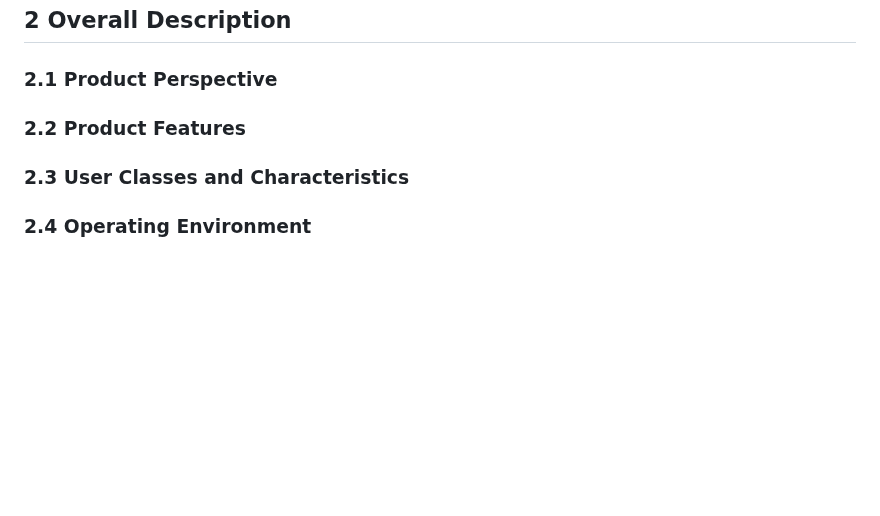
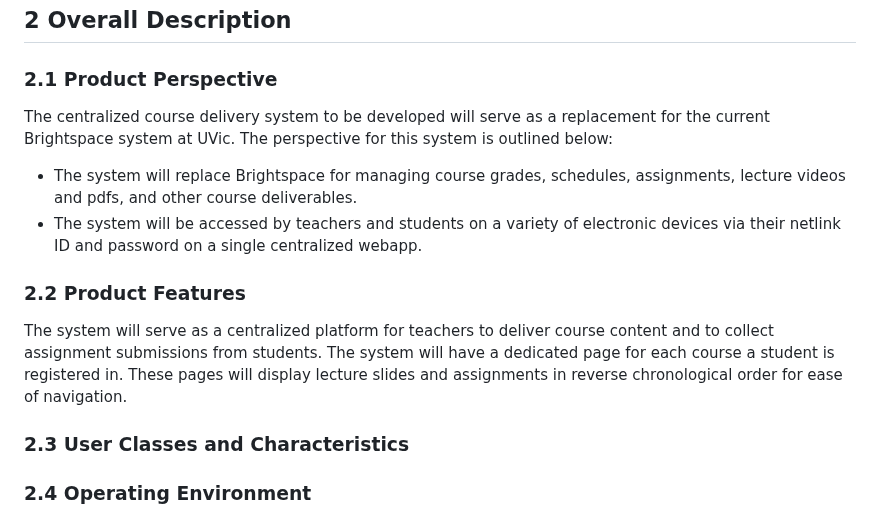
Before and after one commit to stephenneale/seng371-group16, a Markdown page: as-developers/rd.md, the part around the change. Rendered like a GitHub page; blank space fills up the shorter version.

Commit message:
Add 2.1, 2.2 to RD

```diff
--- a/as-developers/rd.md
+++ b/as-developers/rd.md
@@ -81,7 +81,14 @@ The scope of this project is to alleviate the confusing layout of Brightspace, a
 
 ### 2.1 Product Perspective
 
+The centralized course delivery system to be developed will serve as a replacement for the current Brightspace system at UVic. The perspective for this system is outlined below:
+
+- The system will replace Brightspace for managing course grades, schedules, assignments, lecture videos and pdfs, and other course deliverables.
+- The system will be accessed by teachers and students on a variety of electronic devices via their netlink ID and password on a single centralized webapp.
+
 ### 2.2 Product Features
+
+The system will serve as a centralized platform for teachers to deliver course content and to collect assignment submissions from students. The system will have a dedicated page for each course a student is registered in. These pages will display lecture slides and assignments in reverse chronological order for ease of navigation.
 
 ### 2.3 User Classes and Characteristics
 
```
